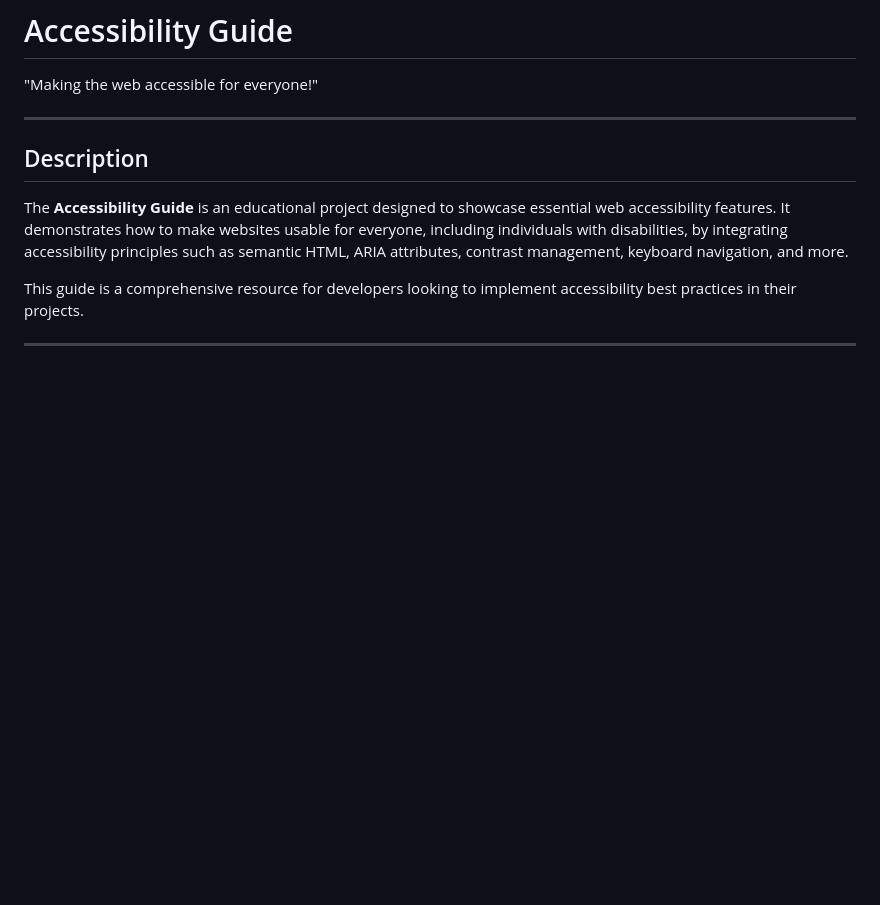
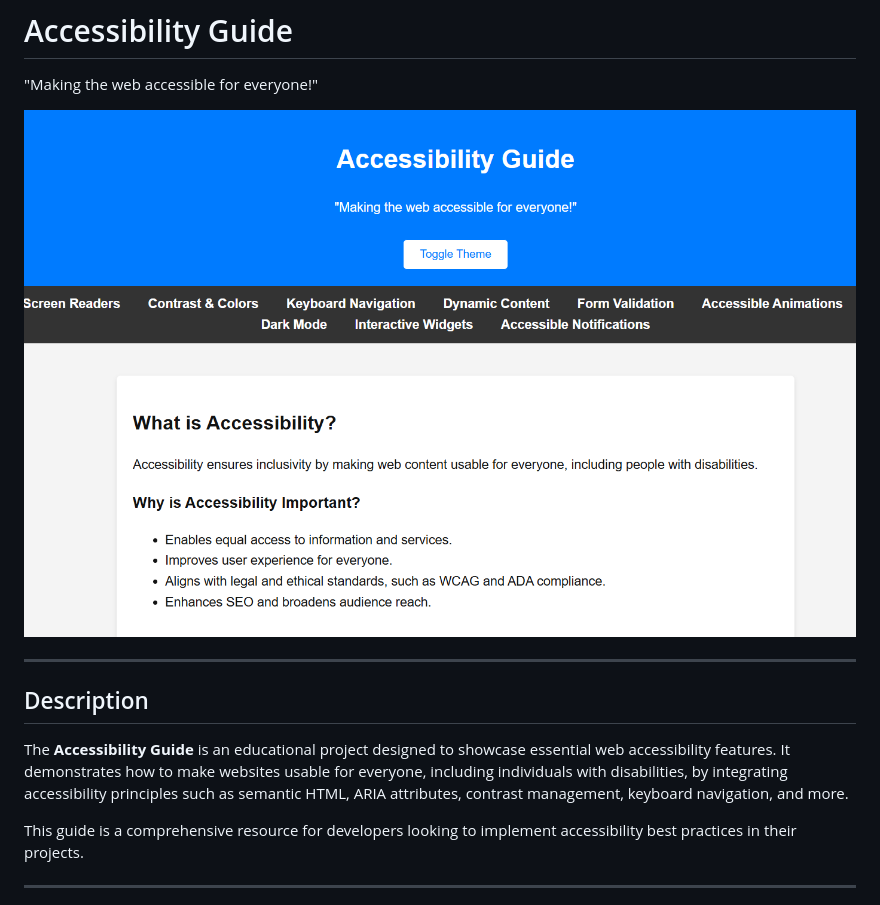
Before and after one commit to arzucaner/web-accessibility-guide, a Markdown page: README.md, the part around the change printed below. Drawn GitHub-style; pictures changed too: images/accessibility_guide.png (added); blank space fills up the shorter version.

Commit message:
Add accessibility guide screenshot to README.md

```diff
--- a/README.md
+++ b/README.md
@@ -1,6 +1,8 @@
 # Accessibility Guide
 
 "Making the web accessible for everyone!"
+
+![Accessibility Guide Screenshot](images/accessibility_guide.png)
 
 ---
 
```
Also changed, not shown: other parts of README.md (+0 -1 lines).
